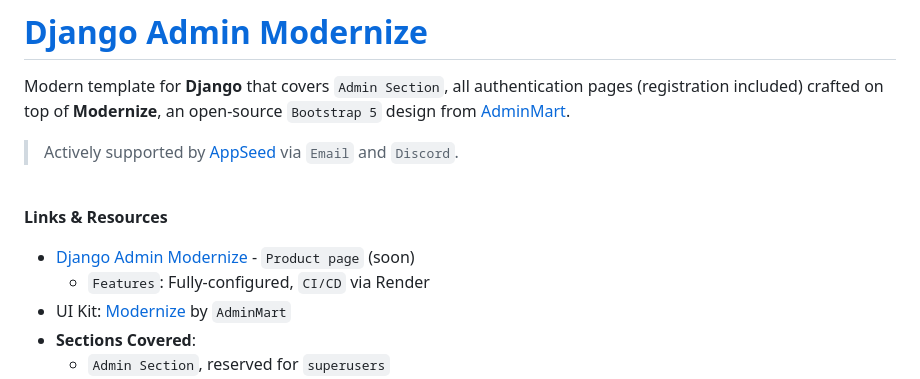
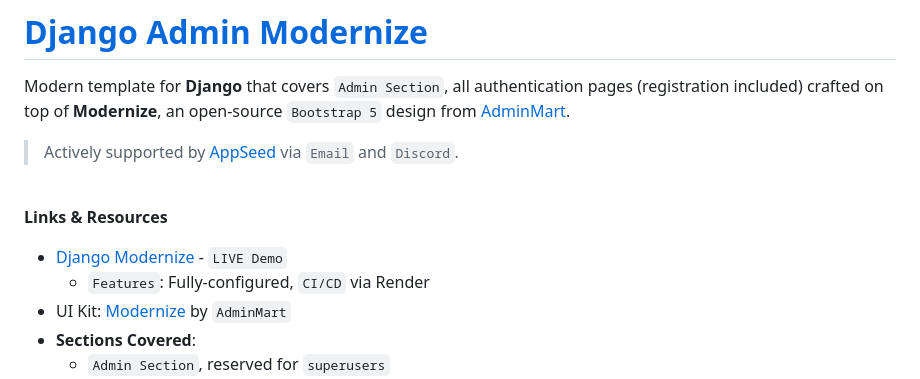
Before and after one commit to app-generator/django-admin-modernize, a Markdown page: README.md, the part around the change. Drawn GitHub-style.

```diff
--- a/README.md
+++ b/README.md
@@ -8,7 +8,7 @@ Modern template for **Django** that covers `Admin Section`, all authentication p
 
 **Links & Resources**
 
-- [Django Admin Modernize](#) - `Product page` (soon)
+- [Django Modernize](https://django-modernize.onrender.com/) - `LIVE Demo`
   - `Features`: Fully-configured, `CI/CD` via Render
 - UI Kit: [Modernize](https://adminmart.com/product/modernize-free-bootstrap-5-admin-template/?ref=1) by `AdminMart`
 - **Sections Covered**:
```
